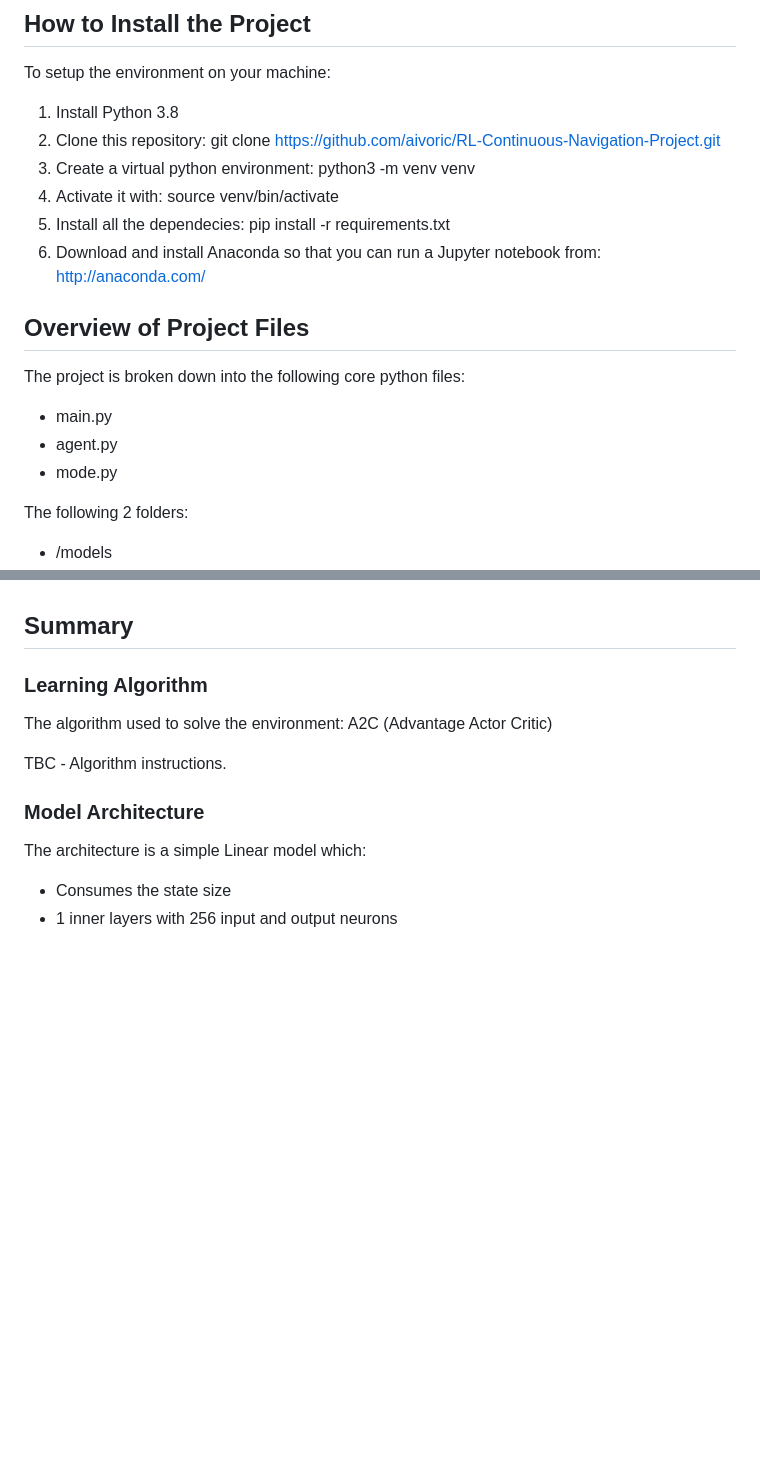
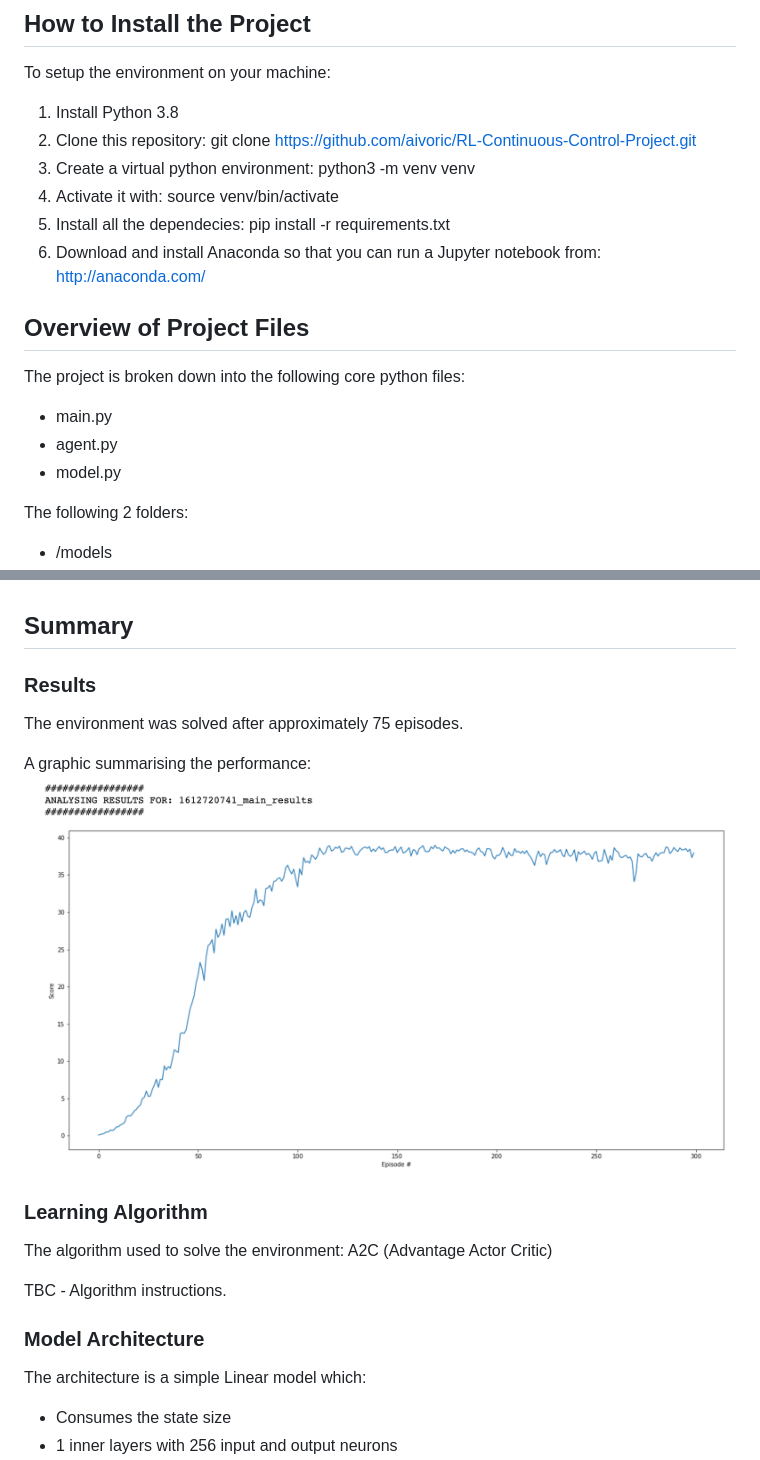
Before and after one commit to aivoric/RL-Continuous-Control-Project, a Markdown page: README.md, 2 parts joined by grey strips. GitHub-like rendering; pictures changed too: results.png (added); blank space fills up the shorter version.

Commit message:
Added graphic summary

```diff
--- a/README.md
+++ b/README.md
@@ -28,7 +28,7 @@ Behavior Parameters:
 To setup the environment on your machine:
 1. Install Python 3.8
 2. Clone this repository:
-        git clone https://github.com/aivoric/RL-Continuous-Navigation-Project.git
+        git clone https://github.com/aivoric/RL-Continuous-Control-Project.git
 3. Create a virtual python environment:
         python3 -m venv venv
 4. Activate it with:
@@ -43,7 +43,7 @@ To setup the environment on your machine:
 The project is broken down into the following core python files:
 - main.py
 - agent.py
-- mode.py
+- model.py
 
 The following 2 folders:
 - /models
@@ -56,6 +56,13 @@ All the other files are used by the unity environment which allow you to run the
 https://github.com/Unity-Technologies/ml-agents
 
 ## Summary
+
+### Results
+
+The environment was solved after approximately 75 episodes.
+
+A graphic summarising the performance:
+!["Model Results"](https://github.com/aivoric/RL-Continuous-Control-Project/blob/master/results.png?raw=true)
 
 ### Learning Algorithm
 
```
Also changed, not shown: 5 other files.
